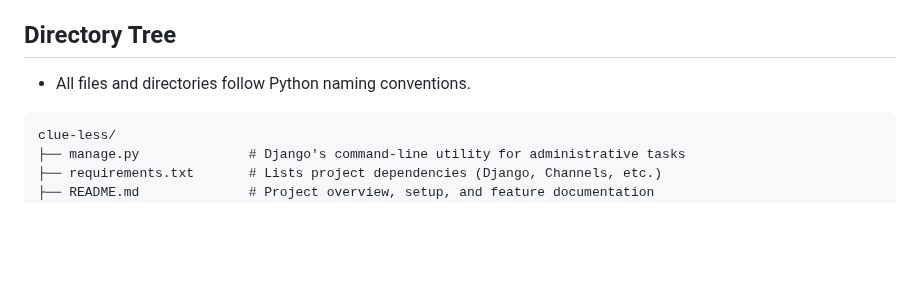
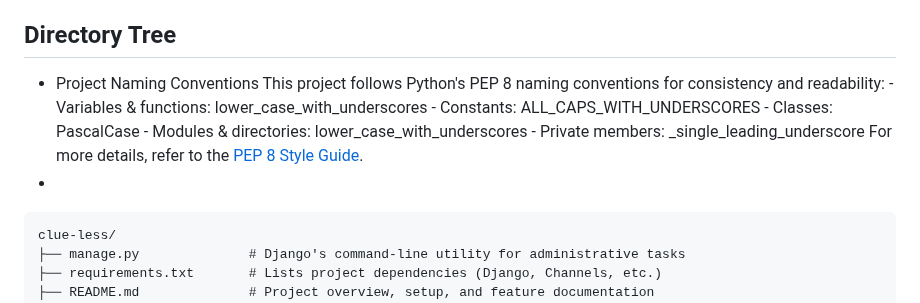
Before and after one commit to hyunjinkim-developer/clueless-team-alpha, a Markdown page: README.md, the part around the change. Drawn GitHub-style; blank space fills up the shorter version.

Commit message:
docs: Add description for Project Naming Conventions

````diff
--- a/README.md
+++ b/README.md
@@ -46,7 +46,15 @@ Simplified version of board game Clue
 
 
 ## Directory Tree
-* All files and directories follow Python naming conventions.
+* Project Naming Conventions
+    This project follows Python's PEP 8 naming conventions for consistency and readability:
+        - Variables & functions: lower_case_with_underscores
+        - Constants: ALL_CAPS_WITH_UNDERSCORES
+        - Classes: PascalCase
+        - Modules & directories: lower_case_with_underscores
+        - Private members: _single_leading_underscore
+    For more details, refer to the [PEP 8 Style Guide](https://peps.python.org/pep-0008/#naming-conventions).
+*
 ```
 clue-less/
 ├── manage.py              # Django's command-line utility for administrative tasks
````
